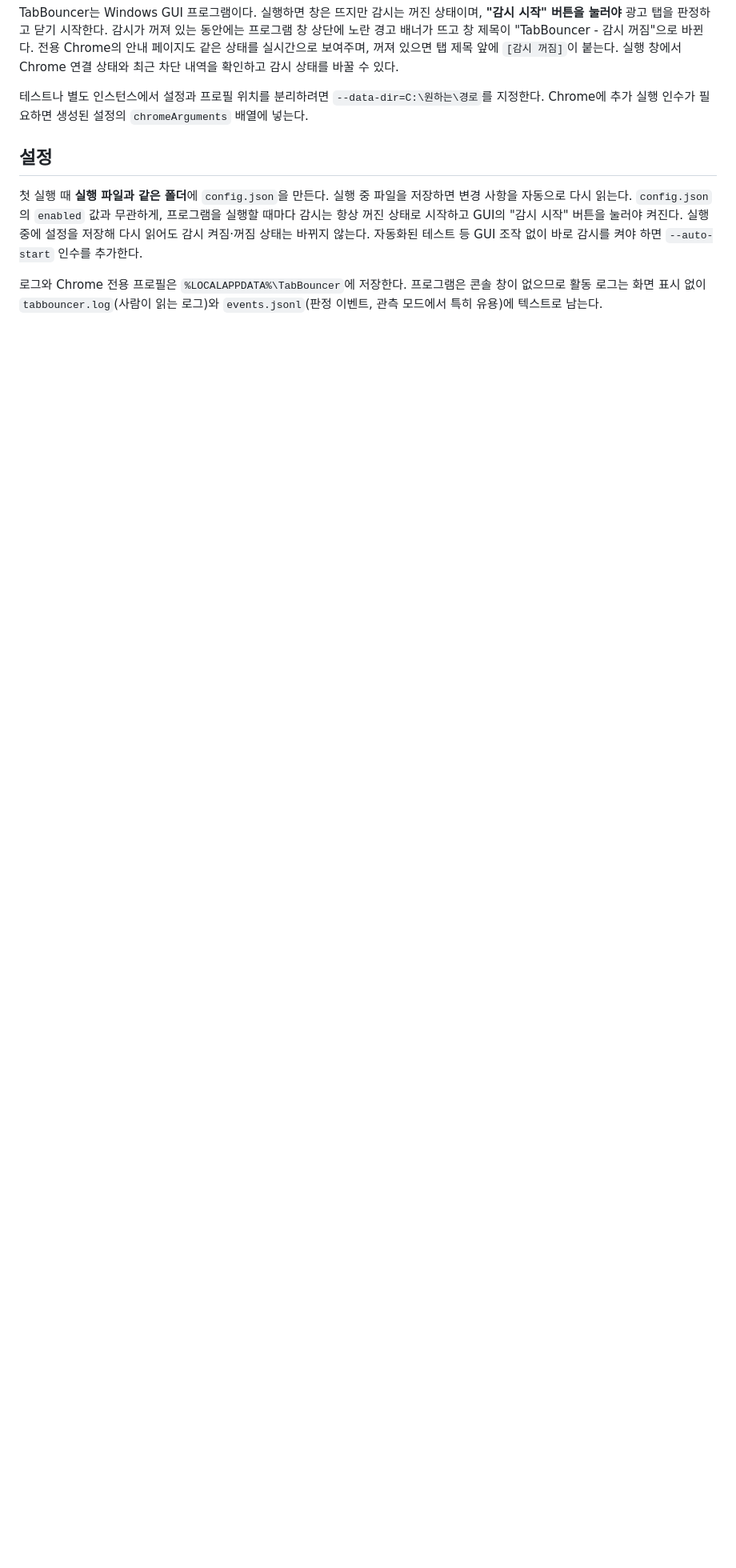
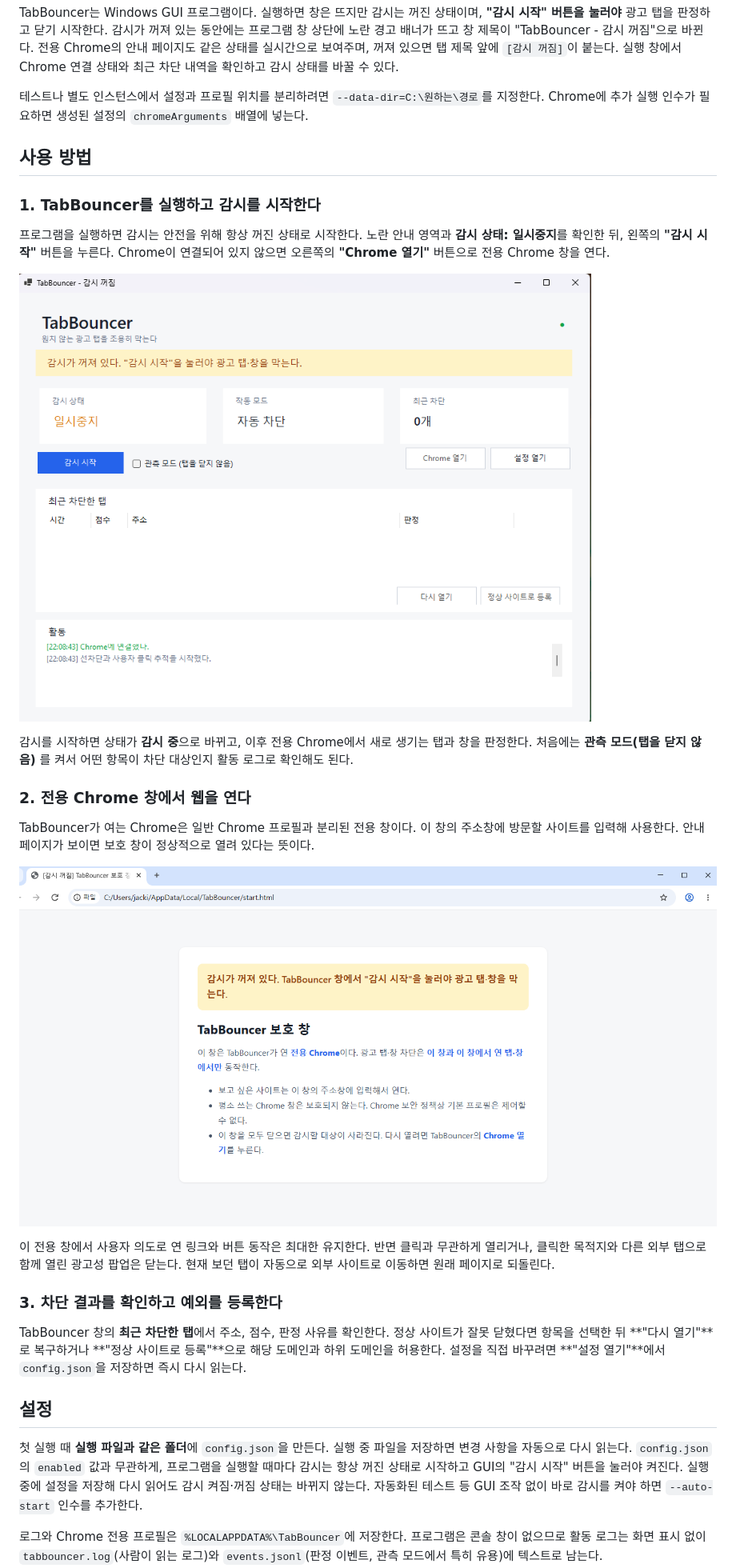
Before and after one commit to jacking75/TabBouncer, a Markdown page: README.md, the part around one of its changes. Shown at 80% size. GitHub-like rendering; pictures changed too: docs/images/001.png (added), docs/images/002.png (added); blank space fills up the shorter version.

Commit message:
Add app icon and README usage guide

```diff
--- a/README.md
+++ b/README.md
@@ -70,6 +70,28 @@ TabBouncer는 Windows GUI 프로그램이다. 실행하면 창은 뜨지만 감
 테스트나 별도 인스턴스에서 설정과 프로필 위치를 분리하려면 `--data-dir=C:\원하는\경로`를 지정한다.
 Chrome에 추가 실행 인수가 필요하면 생성된 설정의 `chromeArguments` 배열에 넣는다.
 
+## 사용 방법
+
+### 1. TabBouncer를 실행하고 감시를 시작한다
+
+프로그램을 실행하면 감시는 안전을 위해 항상 꺼진 상태로 시작한다. 노란 안내 영역과 **감시 상태: 일시중지**를 확인한 뒤, 왼쪽의 **"감시 시작"** 버튼을 누른다. Chrome이 연결되어 있지 않으면 오른쪽의 **"Chrome 열기"** 버튼으로 전용 Chrome 창을 연다.
+
+![감시가 꺼진 초기 TabBouncer 창. 감시 시작 버튼, Chrome 열기 버튼, 관측 모드 선택과 최근 차단 목록이 보인다.](docs/images/001.png)
+
+감시를 시작하면 상태가 **감시 중**으로 바뀌고, 이후 전용 Chrome에서 새로 생기는 탭과 창을 판정한다. 처음에는 **관측 모드(탭을 닫지 않음)** 를 켜서 어떤 항목이 차단 대상인지 활동 로그로 확인해도 된다.
+
+### 2. 전용 Chrome 창에서 웹을 연다
+
+TabBouncer가 여는 Chrome은 일반 Chrome 프로필과 분리된 전용 창이다. 이 창의 주소창에 방문할 사이트를 입력해 사용한다. 안내 페이지가 보이면 보호 창이 정상적으로 열려 있다는 뜻이다.
+
+![TabBouncer 전용 Chrome의 보호 안내 페이지. 감시가 꺼진 상태와 주소창에서 사이트를 여는 방법을 안내한다.](docs/images/002.png)
+
+이 전용 창에서 사용자 의도로 연 링크와 버튼 동작은 최대한 유지한다. 반면 클릭과 무관하게 열리거나, 클릭한 목적지와 다른 외부 탭으로 함께 열린 광고성 팝업은 닫는다. 현재 보던 탭이 자동으로 외부 사이트로 이동하면 원래 페이지로 되돌린다.
+
+### 3. 차단 결과를 확인하고 예외를 등록한다
+
+TabBouncer 창의 **최근 차단한 탭**에서 주소, 점수, 판정 사유를 확인한다. 정상 사이트가 잘못 닫혔다면 항목을 선택한 뒤 **"다시 열기"**로 복구하거나 **"정상 사이트로 등록"**으로 해당 도메인과 하위 도메인을 허용한다. 설정을 직접 바꾸려면 **"설정 열기"**에서 `config.json`을 저장하면 즉시 다시 읽는다.
+
 ## 설정
 
 첫 실행 때 **실행 파일과 같은 폴더**에 `config.json`을 만든다. 실행 중 파일을 저장하면 변경 사항을 자동으로 다시 읽는다. `config.json`의 `enabled` 값과 무관하게, 프로그램을 실행할 때마다 감시는 항상 꺼진 상태로 시작하고 GUI의 "감시 시작" 버튼을 눌러야 켜진다. 실행 중에 설정을 저장해 다시 읽어도 감시 켜짐·꺼짐 상태는 바뀌지 않는다. 자동화된 테스트 등 GUI 조작 없이 바로 감시를 켜야 하면 `--auto-start` 인수를 추가한다.
```
Also changed, not shown: other parts of README.md (+24 -0 lines), 3 other files.
